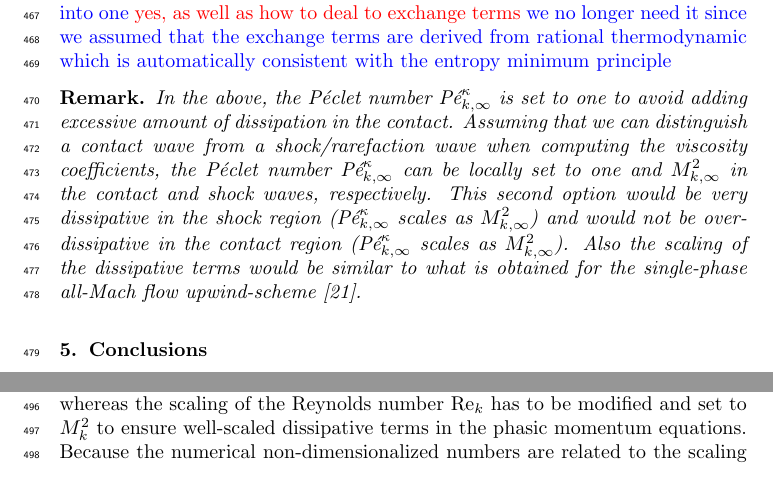
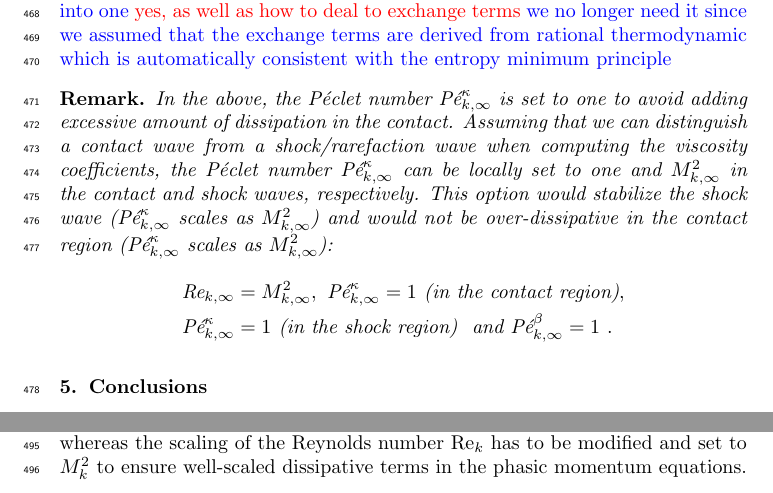
Before and after one commit to delcmo/7_equations_model_paper, a LaTeX paper (7_equation_model/7_equation_model.tex, which reads 7_equation_model/inputs/def.tex, 7_equation_model/inputs/packages.tex): two parts of page 18 of 25 before the commit and two parts of page 18 of 26 after it, joined at a grey line, cut so that both start at the same text. Compiled offline with pdfLaTeX.

Commit message:
added a remark with the new option

```diff
--- a/7_equation_model/7_equation_model.tex
+++ b/7_equation_model/7_equation_model.tex
@@ -1023,7 +1027,13 @@ regularization of the void fraction and continuity equations unaffected because
 \tcb{I feel we need another short section to explain how the two above limit cases can be merged into one} \tcr{yes, as well as how to deal to exchange terms} \tcb{we no longer need it since we assumed that the exchange terms are derived from rational thermodynamic which is automatically consistent with the entropy minimum principle}
 %
 \begin{remark}
-In the above, the P\'eclet number $\Pe_{k,\infty}^\kappa$ is set to one to avoid adding excessive amount of dissipation in the contact. Assuming that we can distinguish a contact wave from a shock/rarefaction wave when computing the viscosity coefficients, the P\'eclet number $\Pe_{k,\infty}^\kappa$ can be locally set to one and $M^2_{k,\infty}$ in the contact and shock waves, respectively. This second option would be very dissipative in the shock region ($\Pe_{k,\infty}^\kappa$ scales as $M^2_{k,\infty}$) and would not be over-dissipative in the contact region ($\Pe_{k,\infty}^\kappa$ scales as $M^2_{k,\infty}$). Also the scaling of the dissipative terms would be similar to what is obtained for the single-phase all-Mach flow upwind-scheme \cite{LowMach1}.
+In the above, the P\'eclet number $\Pe_{k,\infty}^\kappa$ is set to one to avoid adding excessive amount of dissipation in the contact. Assuming that we can distinguish a contact wave from a shock/rarefaction wave when computing the viscosity coefficients, the P\'eclet number $\Pe_{k,\infty}^\kappa$ can be locally set to one and $M^2_{k,\infty}$ in the contact and shock waves, respectively. This option would stabilize the shock wave ($\Pe_{k,\infty}^\kappa$ scales as $M^2_{k,\infty}$) and would not be over-dissipative in the contact region ($\Pe_{k,\infty}^\kappa$ scales as $M^2_{k,\infty}$):
+%
+\begin{align}
+&\Re_{k,\infty} = M_{k,\infty}^2 , \ \Pe_{k,\infty}^\kappa = 1 \text{ (in the contact region)}, \nonumber \\
+&\Pe_{k,\infty}^\kappa = 1 \text{ (in the shock region) } \text{ and } \Pe_{k,\infty}^\beta = 1 \ . \nonumber
+\end{align}
+%
 \end{remark}
 %
 %%%%%%%%%%%%%%%%%%%%%%%%%%%%%%%%%%%%%%%%%%%%%%%%%%%%%%%%%%%%%%%%%%%%%%%%%%%%%%%%%%%%%%%
--- a/7_equation_model/inputs/def.tex
+++ b/7_equation_model/inputs/def.tex
@@ -79,3 +79,5 @@
 \newcommand{\tcr}[1]{\textcolor{red}{#1}}
 \newcommand{\tcb}[1]{\textcolor{blue}{#1}}
 \newcommand{\mt}[1]{\marginpar{ {\tiny #1}}}
+
+\newtheorem{theorem}{Theorem}[section]
--- a/7_equation_model/inputs/packages.tex
+++ b/7_equation_model/inputs/packages.tex
@@ -21,3 +21,4 @@
 %% \begin{linenumbers}, end it with \end{linenumbers}. Or switch it on
 %% for the whole article with \linenumbers.
 \usepackage{lineno}
+\usepackage{lipsum}
```
Also changed, not shown: 7_equation_model/7_equation_model.tex (4 more changed lines).
